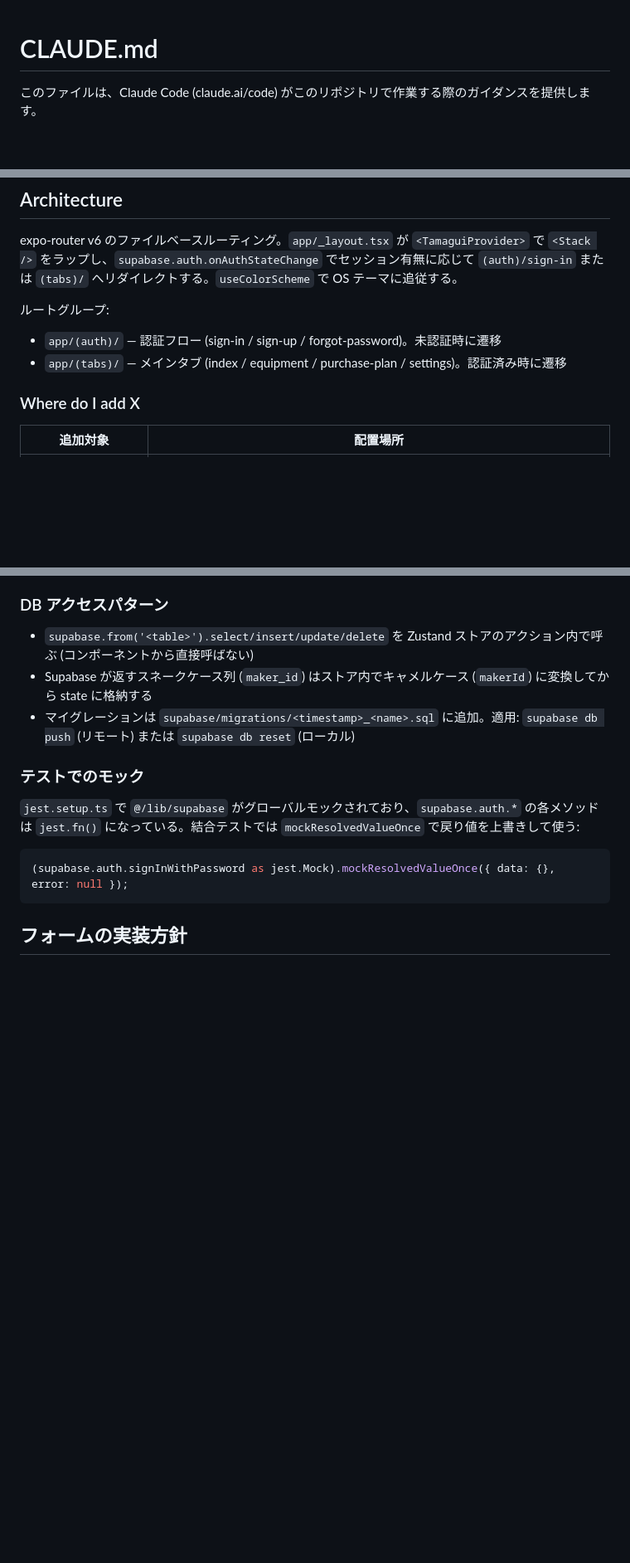
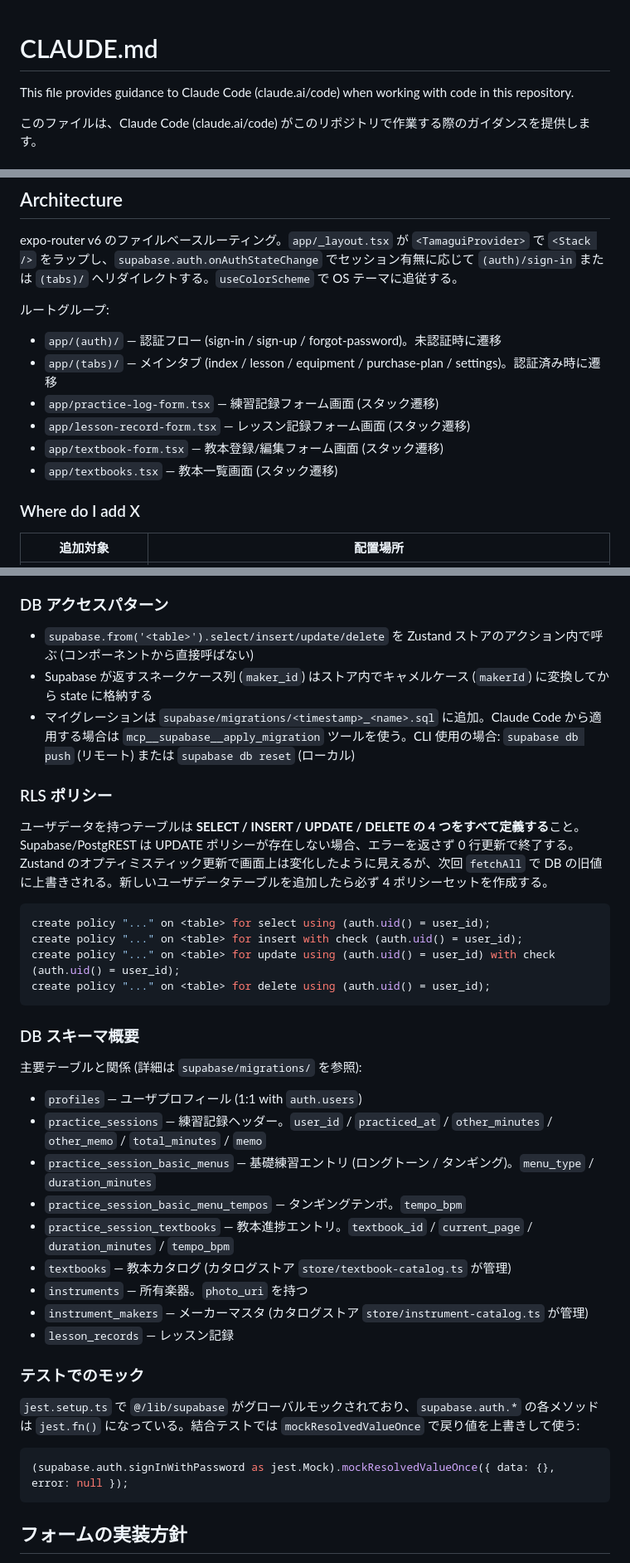
Before and after one commit to poolshooterk/clarinet_practice, a Markdown page: CLAUDE.md, 3 parts joined by grey strips. Shown at 83% size. GitHub-like rendering; blank space fills up the shorter version.

Commit message:
docs: CLAUDE.md に英語プレフィックス・RLS注意・ドメインヘルパー・DBスキーマを追記
- 英語プレフィックス行を追加（init スキル要件）
- store/lesson-record.ts の「非永続」誤記を「Supabase 連携」に修正
- Theme name="blue" の動作をアーキテクチャ設計判断に追記
- ドメインヘルパー（calcSessionTime / calcUsagePeriod / BASIC_GENRES）セクションを追加
- Supabase: RLS ポリシー 4 セット必須の注意と UPDATE 欠落時の無音失敗を明記
- Supabase: DB スキーマ概要（主要テーブル一覧）を追加
- Supabase: mcp__supabase__apply_migration を Claude Code での推奨適用方法として明記

Co-Authored-By: Claude Sonnet 4.6 <noreply@anthropic.com>

````diff
--- a/CLAUDE.md
+++ b/CLAUDE.md
@@ -1,4 +1,6 @@
 # CLAUDE.md
+
+This file provides guidance to Claude Code (claude.ai/code) when working with code in this repository.
 
 このファイルは、Claude Code (claude.ai/code) がこのリポジトリで作業する際のガイダンスを提供します。
 
@@ -97,7 +99,11 @@ expo-router v6 のファイルベースルーティング。`app/_layout.tsx`
 ルートグループ:
 
 - `app/(auth)/` — 認証フロー (sign-in / sign-up / forgot-password)。未認証時に遷移
-- `app/(tabs)/` — メインタブ (index / equipment / purchase-plan / settings)。認証済み時に遷移
+- `app/(tabs)/` — メインタブ (index / lesson / equipment / purchase-plan / settings)。認証済み時に遷移
+- `app/practice-log-form.tsx` — 練習記録フォーム画面 (スタック遷移)
+- `app/lesson-record-form.tsx` — レッスン記録フォーム画面 (スタック遷移)
+- `app/textbook-form.tsx` — 教本登録/編集フォーム画面 (スタック遷移)
+- `app/textbooks.tsx` — 教本一覧画面 (スタック遷移)
 
 ### Where do I add X
 
@@ -164,7 +179,32 @@ EXPO_PUBLIC_SUPABASE_ANON_KEY=...
 
 - `supabase.from('<table>').select/insert/update/delete` を Zustand ストアのアクション内で呼ぶ (コンポーネントから直接呼ばない)
 - Supabase が返すスネークケース列 (`maker_id`) はストア内でキャメルケース (`makerId`) に変換してから state に格納する
-- マイグレーションは `supabase/migrations/<timestamp>_<name>.sql` に追加。適用: `supabase db push` (リモート) または `supabase db reset` (ローカル)
+- マイグレーションは `supabase/migrations/<timestamp>_<name>.sql` に追加。Claude Code から適用する場合は `mcp__supabase__apply_migration` ツールを使う。CLI 使用の場合: `supabase db push` (リモート) または `supabase db reset` (ローカル)
+
+### RLS ポリシー
+
+ユーザデータを持つテーブルは **SELECT / INSERT / UPDATE / DELETE の 4 つをすべて定義する**こと。Supabase/PostgREST は UPDATE ポリシーが存在しない場合、エラーを返さず 0 行更新で終了する。Zustand のオプティミスティック更新で画面上は変化したように見えるが、次回 `fetchAll` で DB の旧値に上書きされる。新しいユーザデータテーブルを追加したら必ず 4 ポリシーセットを作成する。
+
+```sql
+create policy "..." on <table> for select using (auth.uid() = user_id);
+create policy "..." on <table> for insert with check (auth.uid() = user_id);
+create policy "..." on <table> for update using (auth.uid() = user_id) with check (auth.uid() = user_id);
+create policy "..." on <table> for delete using (auth.uid() = user_id);
+```
+
+### DB スキーマ概要
+
+主要テーブルと関係 (詳細は `supabase/migrations/` を参照):
+
+- `profiles` — ユーザプロフィール (1:1 with `auth.users`)
+- `practice_sessions` — 練習記録ヘッダー。`user_id` / `practiced_at` / `other_minutes` / `other_memo` / `total_minutes` / `memo`
+- `practice_session_basic_menus` — 基礎練習エントリ (ロングトーン / タンギング)。`menu_type` / `duration_minutes`
+- `practice_session_basic_menu_tempos` — タンギングテンポ。`tempo_bpm`
+- `practice_session_textbooks` — 教本進捗エントリ。`textbook_id` / `current_page` / `duration_minutes` / `tempo_bpm`
+- `textbooks` — 教本カタログ (カタログストア `store/textbook-catalog.ts` が管理)
+- `instruments` — 所有楽器。`photo_uri` を持つ
+- `instrument_makers` — メーカーマスタ (カタログストア `store/instrument-catalog.ts` が管理)
+- `lesson_records` — レッスン記録
 
 ### テストでのモック
 
````
Also changed, not shown: other parts of CLAUDE.md (+11 -1 lines).
